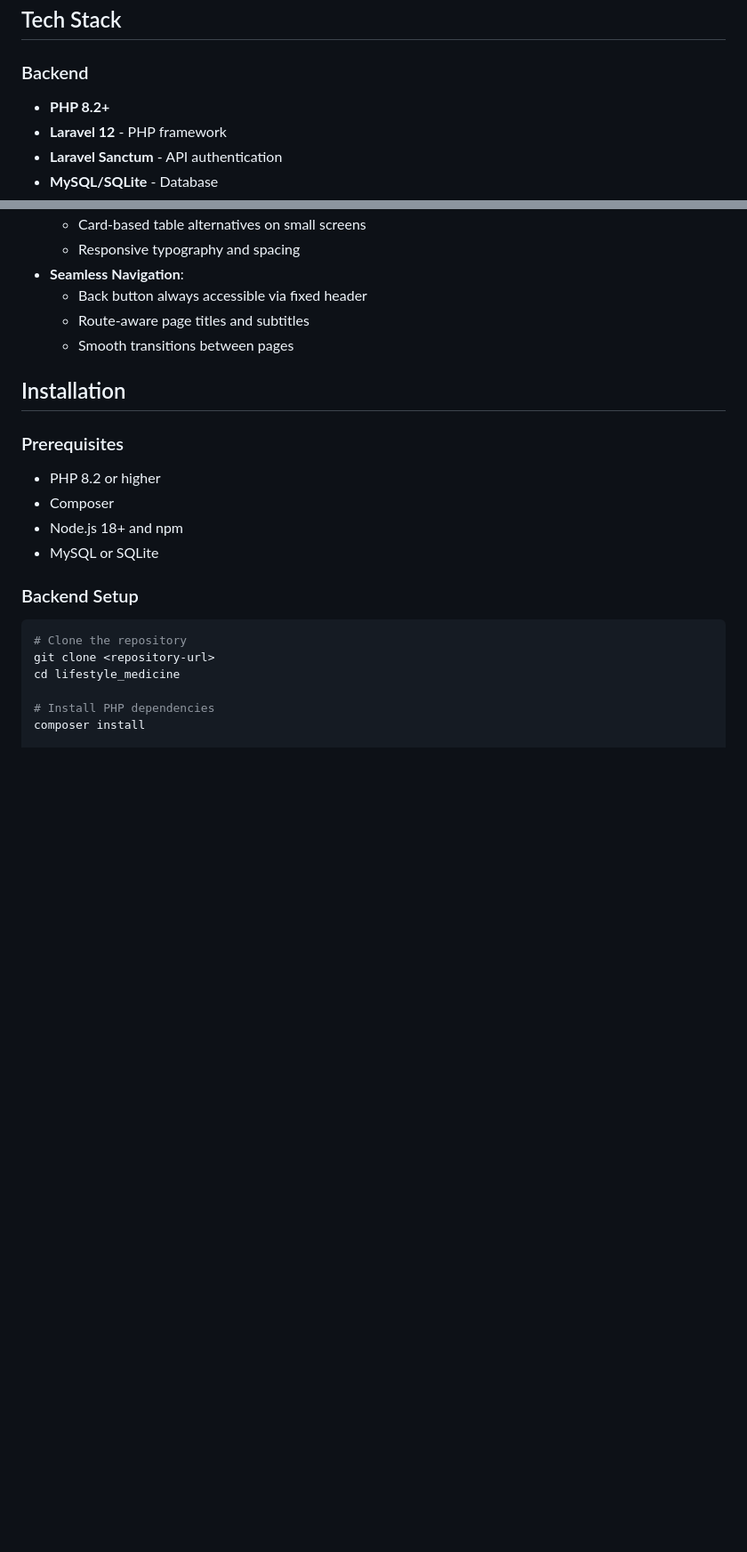
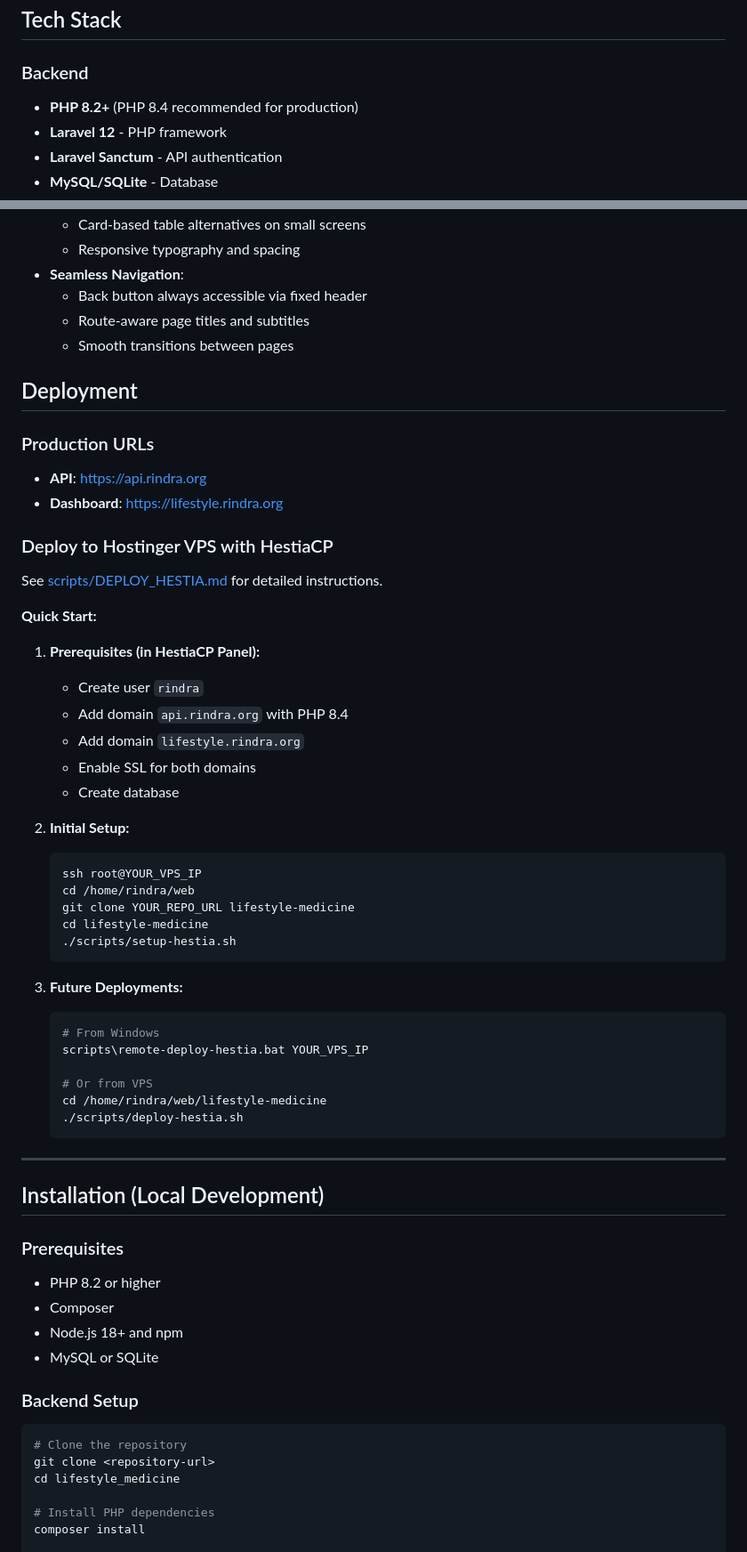
Before and after one commit to tambanivohitra007/lifestyle_medicine, a Markdown page: README.md, 2 parts joined by grey strips. Shown at 89% size. GitHub-like rendering; blank space fills up the shorter version.

Commit message:
feat: update README.md for deployment instructions; add production URLs and quick start guide for HestiaCP setup

````diff
--- a/README.md
+++ b/README.md
@@ -17,7 +17,7 @@ This platform enables healthcare practitioners and health educators to create, m
 ## Tech Stack
 
 ### Backend
-- **PHP 8.2+**
+- **PHP 8.2+** (PHP 8.4 recommended for production)
 - **Laravel 12** - PHP framework
 - **Laravel Sanctum** - API authentication
 - **MySQL/SQLite** - Database
@@ -204,7 +204,47 @@ Interactive node-based visualization of relationships between entities using Rea
   - Route-aware page titles and subtitles
   - Smooth transitions between pages
 
-## Installation
+## Deployment
+
+### Production URLs
+- **API**: https://api.rindra.org
+- **Dashboard**: https://lifestyle.rindra.org
+
+### Deploy to Hostinger VPS with HestiaCP
+
+See [scripts/DEPLOY_HESTIA.md](scripts/DEPLOY_HESTIA.md) for detailed instructions.
+
+**Quick Start:**
+
+1. **Prerequisites (in HestiaCP Panel):**
+   - Create user `rindra`
+   - Add domain `api.rindra.org` with PHP 8.4
+   - Add domain `lifestyle.rindra.org`
+   - Enable SSL for both domains
+   - Create database
+
+2. **Initial Setup:**
+   ```bash
+   ssh root@YOUR_VPS_IP
+   cd /home/rindra/web
+   git clone YOUR_REPO_URL lifestyle-medicine
+   cd lifestyle-medicine
+   ./scripts/setup-hestia.sh
+   ```
+
+3. **Future Deployments:**
+   ```bash
+   # From Windows
+   scripts\remote-deploy-hestia.bat YOUR_VPS_IP
+
+   # Or from VPS
+   cd /home/rindra/web/lifestyle-medicine
+   ./scripts/deploy-hestia.sh
+   ```
+
+---
+
+## Installation (Local Development)
 
 ### Prerequisites
 - PHP 8.2 or higher
````
